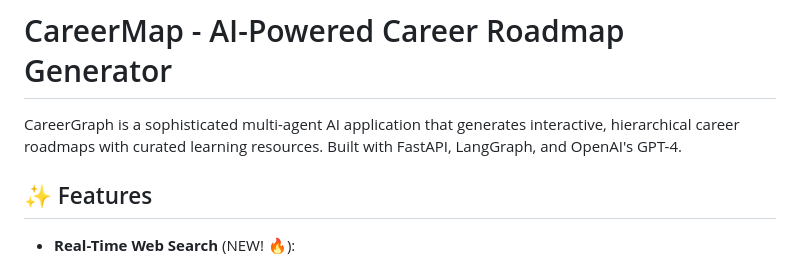
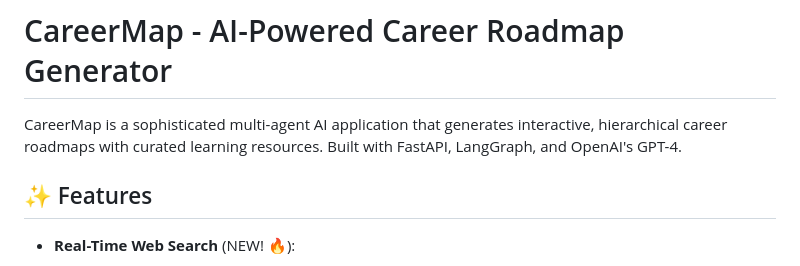
Before and after one commit to VedantK1604/CareerGraph, a Markdown page: README.md, the part around the change. GitHub-like rendering.

Commit message:
Fix project name from CareerGraph to CareerMap

```diff
--- a/README.md
+++ b/README.md
@@ -1,6 +1,6 @@
 # CareerMap - AI-Powered Career Roadmap Generator
 
-CareerGraph is a sophisticated multi-agent AI application that generates interactive, hierarchical career roadmaps with curated learning resources. Built with FastAPI, LangGraph, and OpenAI's GPT-4.
+CareerMap is a sophisticated multi-agent AI application that generates interactive, hierarchical career roadmaps with curated learning resources. Built with FastAPI, LangGraph, and OpenAI's GPT-4.
 
 ## ✨ Features
 
```
